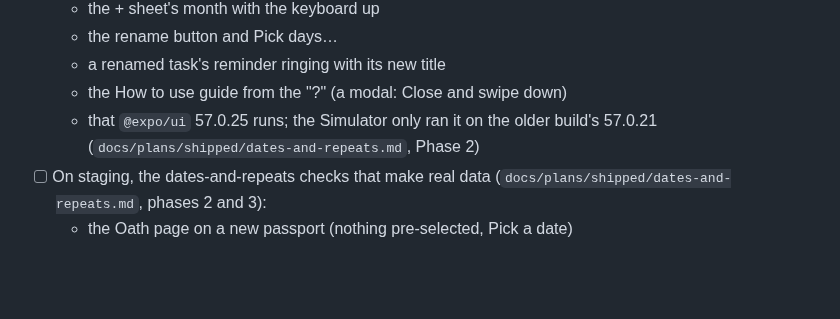
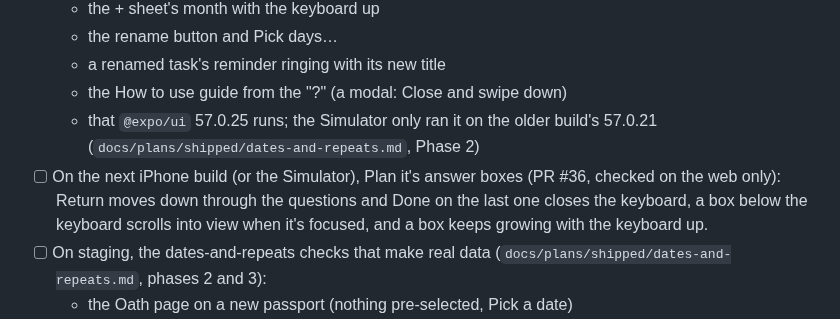
Before and after one commit to alexja2008-creator/Procrasti-nation, a Markdown page: STATUS.md, the part around the change. Rendered like a GitHub page; blank space fills up the shorter version.

Commit message:
docs: STATUS asks for the iPhone check of Plan it's answer boxes
Co-Authored-By: Claude Opus 5.5 <noreply@anthropic.com>

```diff
--- a/STATUS.md
+++ b/STATUS.md
@@ -31,6 +31,7 @@ As of 2026-10-19. Rewrite this file every Monday (replace, don't append); histor
   - a renamed task's reminder ringing with its new title
   - the How to use guide from the "?" (a modal: Close and swipe down)
   - that `@expo/ui` 57.0.25 runs; the Simulator only ran it on the older build's 57.0.21 (`docs/plans/shipped/dates-and-repeats.md`, Phase 2)
+- [ ] On the next iPhone build (or the Simulator), Plan it's answer boxes (PR #36, checked on the web only): Return moves down through the questions and Done on the last one closes the keyboard, a box below the keyboard scrolls into view when it's focused, and a box keeps growing with the keyboard up.
 - [ ] On staging, the dates-and-repeats checks that make real data (`docs/plans/shipped/dates-and-repeats.md`, phases 2 and 3):
   - the Oath page on a new passport (nothing pre-selected, Pick a date)
   - Plan it on a task with a later When day (the steps start that day)
```
